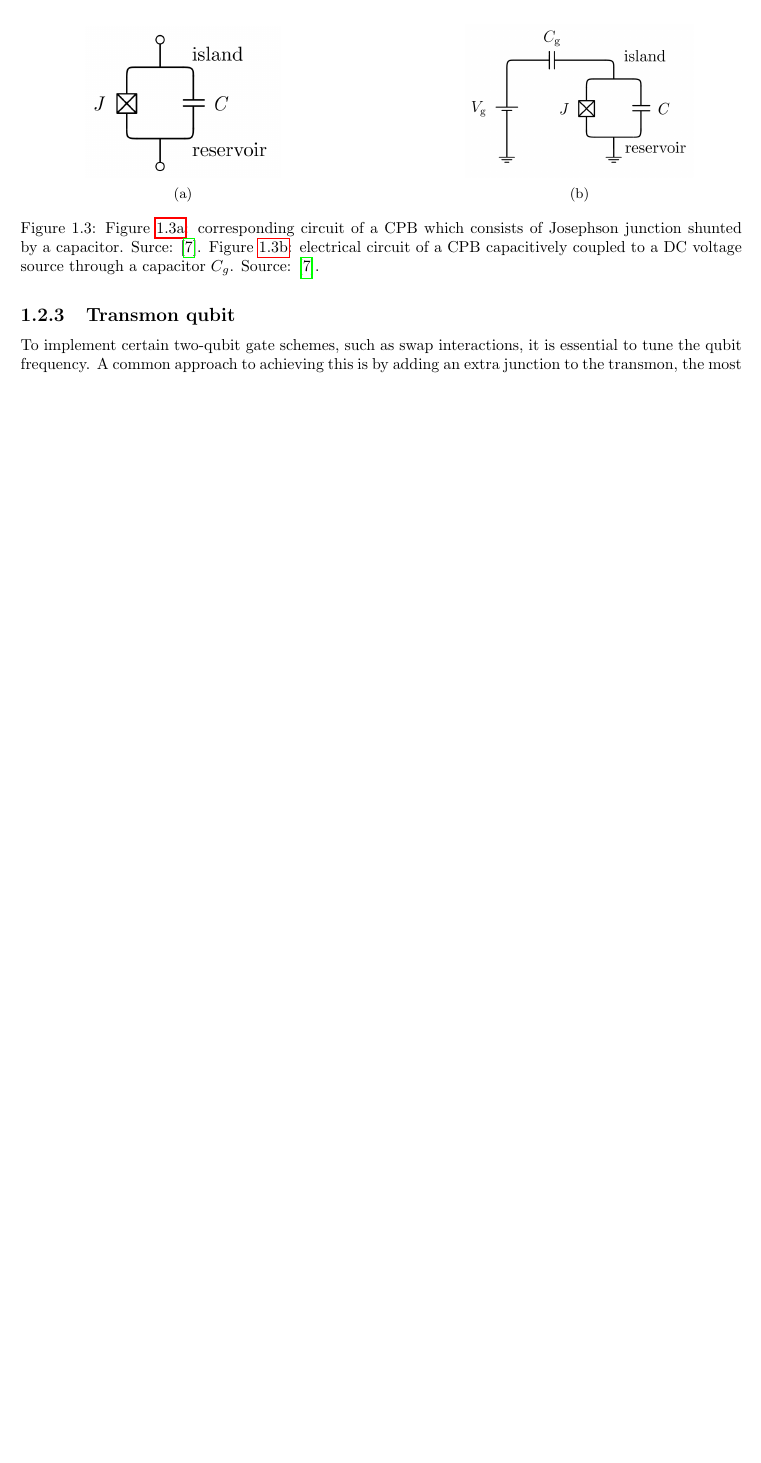
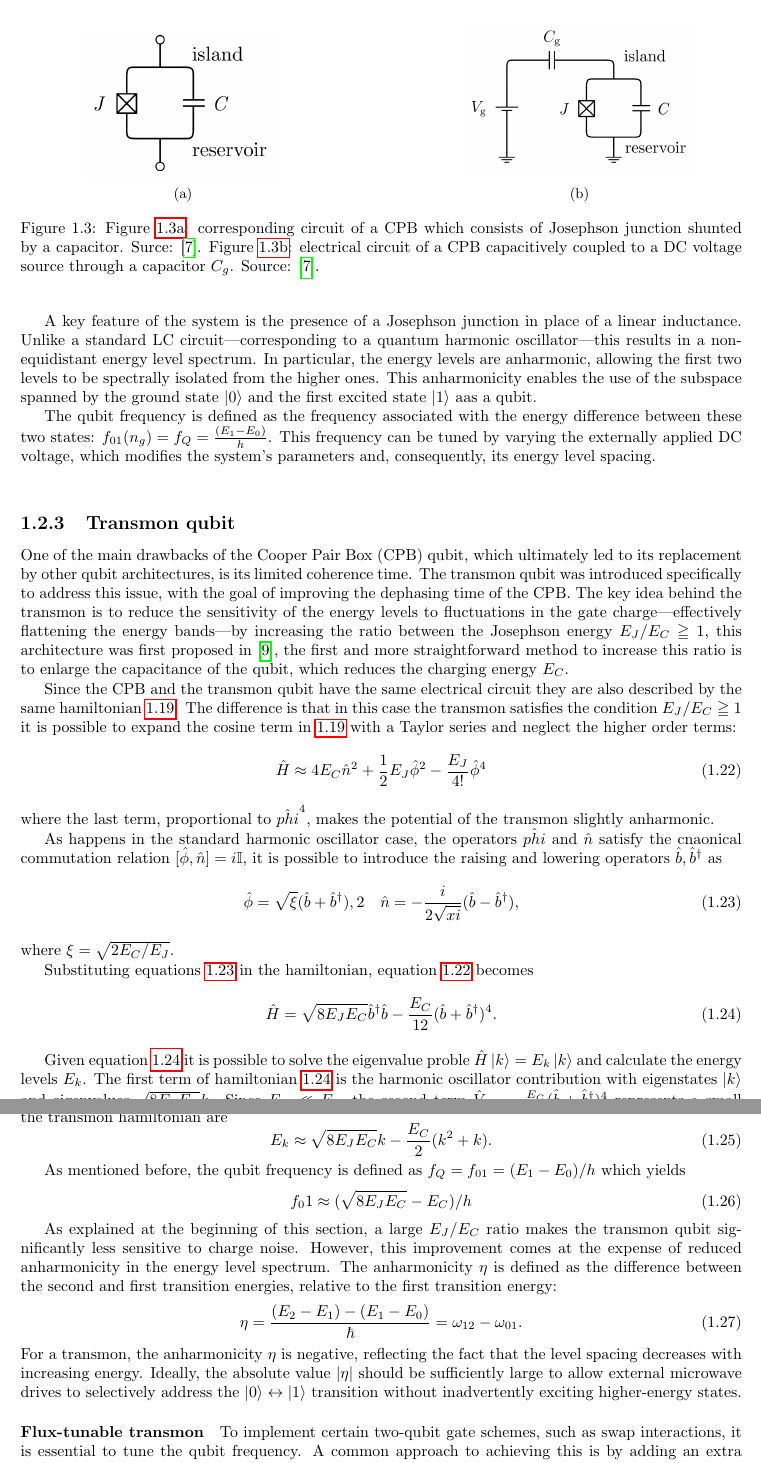
Before and after one commit to ElStabilini/Thesis_Project, a LaTeX thesis (main.tex, which reads chapters/Introduction.tex): part of page 11 of 31 before the commit and two parts of pages 11 and 12 of 33 after it, the two joined at a grey line, cut so that both start at the same text, the shorter picture padded with empty space. Compiled offline with pdfLaTeX.

Commit message:
almost finished qubit description

```diff
--- a/chapters/Introduction.tex
+++ b/chapters/Introduction.tex
@@ -220,7 +220,66 @@ The resulting Hamiltonian of the Cooper Pair Box (CPB) takes the form
 
 where $n_g = \frac{C_g V_g}{2e}$ represents the normalized gate charge.
 
+A key feature of the system is the presence of a Josephson junction in place of a linear inductance.
+Unlike a standard LC circuit—corresponding to a quantum harmonic oscillator—this results in a non-equidistant energy level spectrum.
+In particular, the energy levels are anharmonic, allowing the first two levels to be spectrally isolated from the higher ones.
+This anharmonicity enables the use of the subspace spanned by the ground state $\ket{0}$ and the first excited state $\ket{1}$ aas a qubit.
+
+The qubit frequency is defined as the frequency associated with the energy difference between these two states: $f_{01}(n_g) = f_Q = \frac{(E_1 - E_0)}{h}$.
+This frequency can be tuned by varying the externally applied DC voltage, which modifies the system’s parameters and, consequently, its energy level spacing.\\
+
+%%%NOTA PER ME: INSERIRE IL PLOT DEI LIVELLI ENERGETICI DEL CPB
+
+
 \subsection{Transmon qubit}
+One of the main drawbacks of the Cooper Pair Box (CPB) qubit, which ultimately led to its replacement by other qubit architectures, is its limited coherence time.
+The transmon qubit was introduced specifically to address this issue, with the goal of improving the dephasing time of the CPB. The key idea behind the transmon is to reduce the sensitivity of the energy levels to fluctuations in the gate charge—effectively flattening the energy bands—by increasing the ratio between the Josephson energy $E_J/E_C \geqq 1$,
+this architecture was first proposed in \cite{TransmonPaper}, the first and more straightforward method to increase this ratio is to enlarge the capacitance of the qubit, which reduces the charging energy $E_C$.
+
+Since the CPB and the transmon qubit have the same electrical circuit they are also described by the same hamiltonian \ref{eq:CPB_hamiltonian}.
+The difference is that in this case the transmon satisfies the condition $E_J/E_C \geqq 1$ it is possible to expand the cosine term in \ref{eq:CPB_hamiltonian} with a Taylor series and neglect the higher order terms:
+\begin{equation}\label{eq:approx_transmon}
+    \hat{H}\approx 4E_C\hat{n}^2 + \frac{1}{2}E_J\hat{\phi}^2 - \frac{E_J}{4!}\hat{\phi}^4
+\end{equation}
+where the last term, proportional to $\hat{phi}^4$, makes the potential of the transmon slightly anharmonic.
+
+As happens in the standard harmonic oscillator case, the operators $\hat{phi}$ and $\hat{n}$ satisfy the cnaonical commutation relation $[\hat{\phi},\hat{n}]=i\mathbb{I}$, it is possible to introduce the raising and lowering operators $\hat{b},\hat{b}^\dagger$ as
+\begin{equation}\label{eq:raising_lowering_operators}
+    \hat{\phi} = \sqrt{\xi}(\hat{b}+\hat{b}^\dagger), 2\quad \hat{n} = -\frac{i}{2\sqrt{xi}}(\hat{b}-\hat{b}^\dagger),
+\end{equation}
+where $\xi =  \sqrt{2E_C/E_J}$.
+
+Substituting equations \ref{eq:raising_lowering_operators} in the hamiltonian, equation \ref{eq:approx_transmon} becomes
+\begin{equation}\label{eq:transmon_hamiltonian}
+    \hat{H} = \sqrt{8E_JE_C}\hat{b}^\dagger\hat{b} - \frac{E_C}{12}(\hat{b}+\hat{b}^\dagger)^4.
+\end{equation}
+
+Given equation \ref{eq:transmon_hamiltonian} it is possible to solve the eigenvalue proble $\hat{H}\ket{k}=E_k\ket{k}$ and calculate the energy levels $E_k$.
+The first term of hamiltonian \ref{eq:transmon_hamiltonian} is the harmonic oscillator contribution with eigenstates $\ket{k}$ and eigenvalues $\sqrt{8E_JE_C}k$.
+Since $E_C \ll E_J$, the second term $ \hat{V} = -\frac{E_C}{12}(\hat{b} + \hat{b}^\dagger)^4$ represents a small perturbative contribution to the Hamiltonian and can be treated using perturbation theory.
+The first-order correction to the energy levels is given by the diagonal matrix elements of the perturbation operator: $\Delta E_k^{(1)} = \langle k | \hat{V} | k \rangle$.
+It is possible to verify that $\bra{k} \hat{V} \ket{k} = -\frac{E_C}{12} (6k^2 + 6k + 3)$.
+Thus the eigenenergies of the transmon hamiltonian are
+\begin{equation}
+    E_k \approx \sqrt{8E_JE_C}k - \frac{E_C}{2}(k^2 + k).
+\end{equation}
+
+As mentioned before, the qubit frequency is defined as $f_Q = f_{01} = (E_1 - E_0)/h$ which yields
+\begin{equation}
+    f_01 \approx (\sqrt{8E_JE_C} - E_C)/h
+\end{equation}
+
+As explained at the beginning of this section, a large $E_J/E_C$ ratio makes the transmon qubit significantly less sensitive to charge noise.
+However, this improvement comes at the expense of reduced anharmonicity in the energy level spectrum.
+The anharmonicity $\eta$ is defined as the difference between the second and first transition energies, relative to the first transition energy:
+\begin{equation}
+    \eta = \frac{(E_2 - E_1) - (E_1 - E_0)}{\hbar} = \omega_{12} - \omega_{01}.
+\end{equation}
+For a transmon, the anharmonicity $\eta$ is negative, reflecting the fact that the level spacing decreases with increasing energy.
+Ideally, the absolute value  $|\eta|$ should be sufficiently large to allow external microwave drives to selectively address the $\ket{0}\leftrightarrow\ket{1}$ transition without inadvertently exciting higher-energy states.
+
+
+\paragraph{Flux-tunable transmon}
 To implement certain two-qubit gate schemes, such as swap interactions, it is essential to tune the qubit frequency.
 A common approach to achieving this is by adding an extra junction to the transmon, the most common configuration is the SQUID (Superconducting QUantum Interference Device).
 In the SQUID configuration two Josephson junctions are connected in parallel on a superconducting loop as shown in Figure [??].
```
Also changed, not shown: main.pdf, chapters/Introduction.tex (2 more changed lines).
